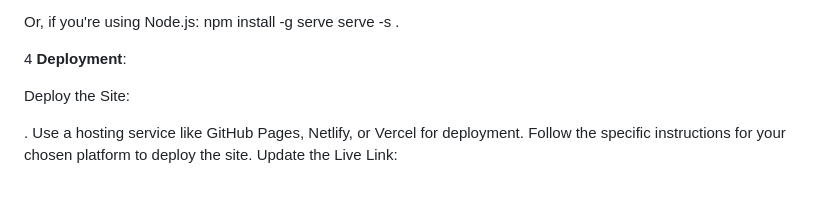
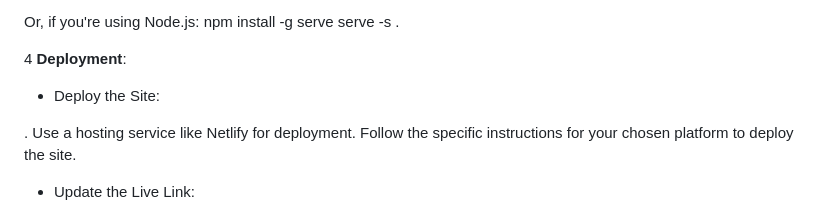
Before and after one commit to Diva81/Diva-Nails-Art-, a Markdown page: README.md, the part around the change printed below. GitHub-like rendering; blank space fills up the shorter version.

```diff
--- a/README.md
+++ b/README.md
@@ -40,11 +40,12 @@ serve -s .
 
 4 **Deployment**:
 
-Deploy the Site:
+- Deploy the Site:
 
-. Use a hosting service like GitHub Pages, Netlify, or Vercel for deployment.
+. Use a hosting service like Netlify for deployment.
 Follow the specific instructions for your chosen platform to deploy the site.
-Update the Live Link:
+
+- Update the Live Link:
 
 . After deploying, update this README.md file with the URL of your live site.
 Live Site
```
Also changed, not shown: other parts of README.md (+2 -2 lines).
